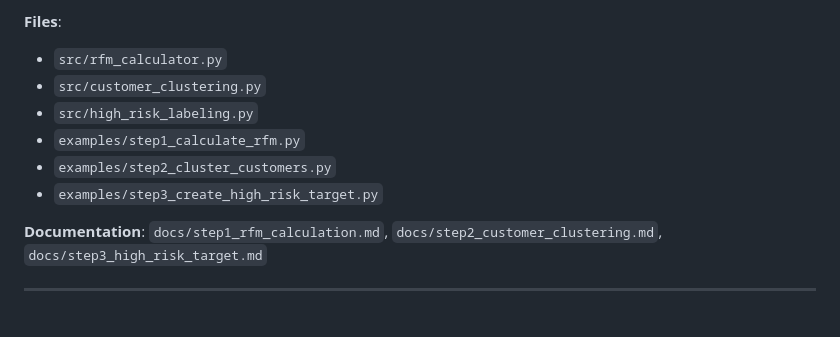
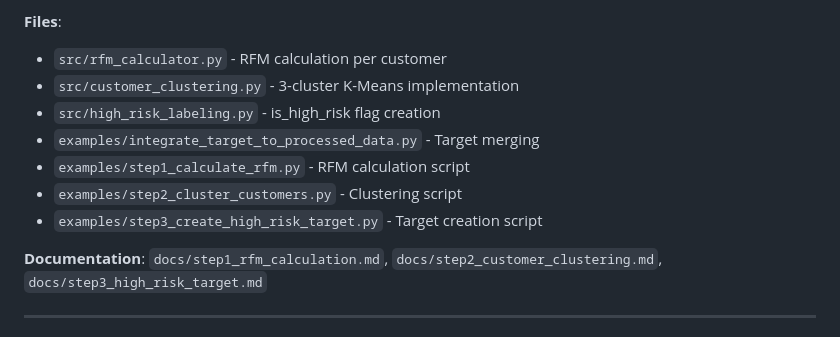
Before and after one commit to habeneyasu/bati-bank-credit-scoring-mlops, a Markdown page: README.md, the part around one of its changes. Rendered like a GitHub page.

```diff
--- a/README.md
+++ b/README.md
@@ -174,11 +323,12 @@ processed_df = processor.process_step_by_step(df)
 
 **Files**:
-- `src/rfm_calculator.py`
-- `src/customer_clustering.py`
-- `src/high_risk_labeling.py`
-- `examples/step1_calculate_rfm.py`
-- `examples/step2_cluster_customers.py`
-- `examples/step3_create_high_risk_target.py`
+- `src/rfm_calculator.py` - RFM calculation per customer
+- `src/customer_clustering.py` - 3-cluster K-Means implementation
+- `src/high_risk_labeling.py` - is_high_risk flag creation
+- `examples/integrate_target_to_processed_data.py` - Target merging
+- `examples/step1_calculate_rfm.py` - RFM calculation script
+- `examples/step2_cluster_customers.py` - Clustering script
+- `examples/step3_create_high_risk_target.py` - Target creation script
 
 **Documentation**: `docs/step1_rfm_calculation.md`, `docs/step2_customer_clustering.md`, `docs/step3_high_risk_target.md`
 
```
Also changed, not shown: other parts of README.md (+169 -20 lines).
